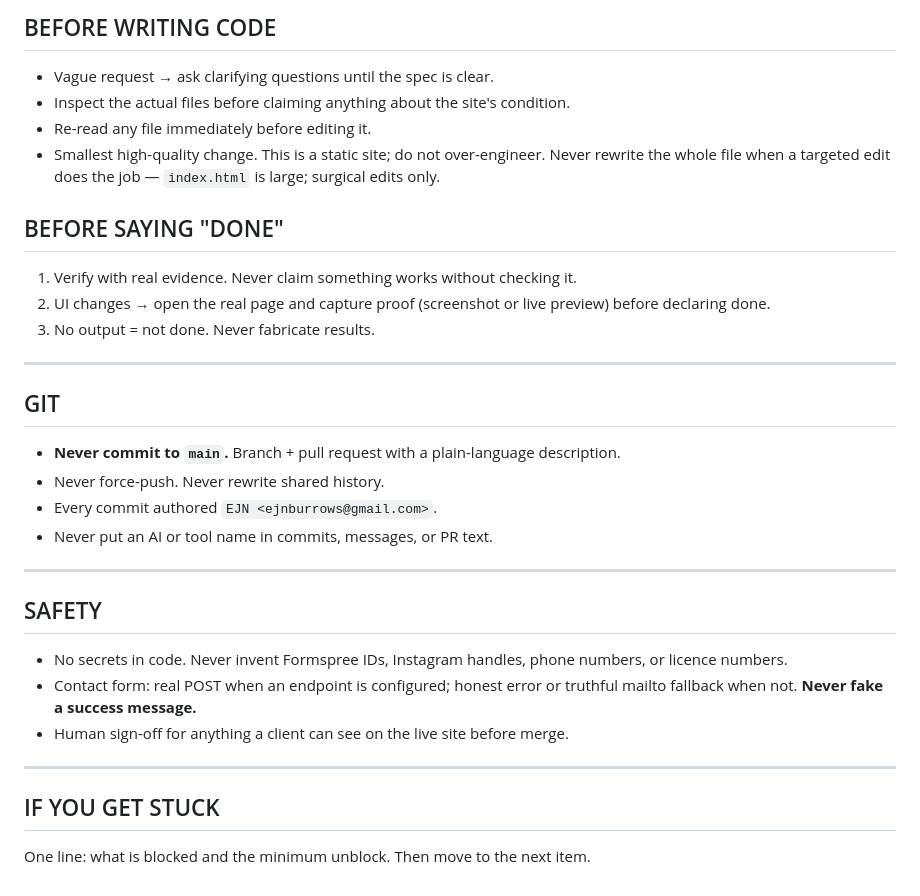
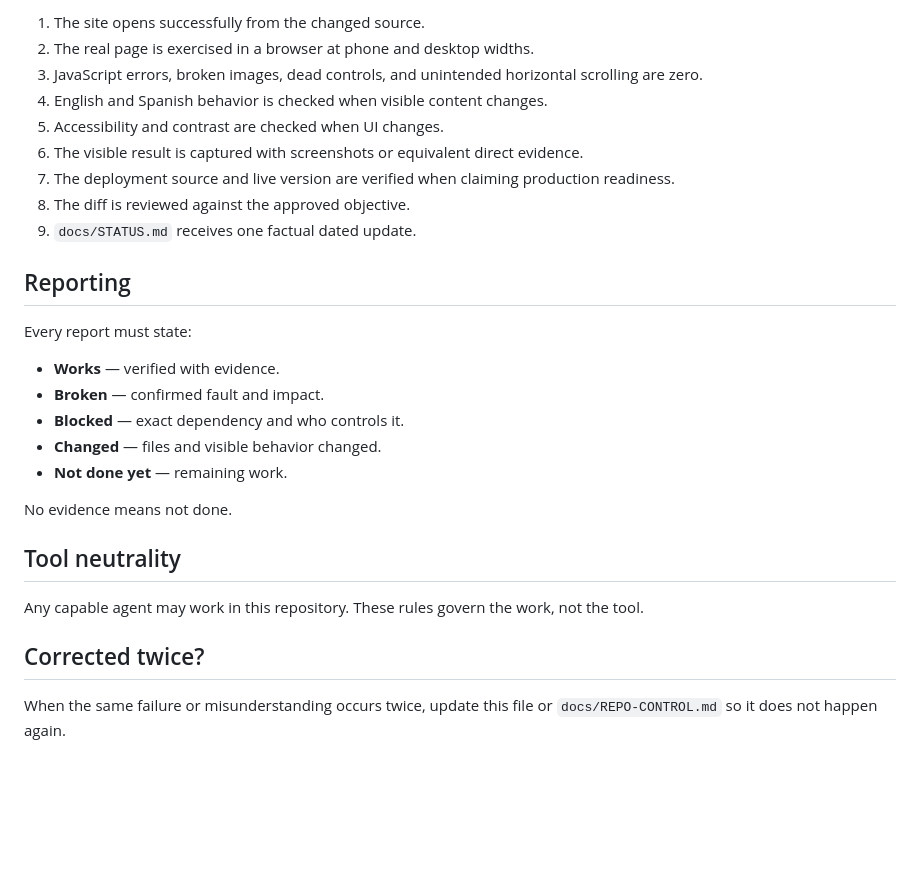
Before and after one commit to ejnburrows-rgb/otto-plumbing-site, a Markdown page: AGENTS.md, the part around one of its changes. GitHub-like rendering; blank space fills up the shorter version.

```diff
--- a/AGENTS.md
+++ b/AGENTS.md
@@ -68,42 +72,30 @@ End every report with: done · blocked (on what) · single next action + owner.
 
-## BEFORE WRITING CODE
+1. The site opens successfully from the changed source.
+2. The real page is exercised in a browser at phone and desktop widths.
+3. JavaScript errors, broken images, dead controls, and unintended horizontal scrolling are zero.
+4. English and Spanish behavior is checked when visible content changes.
+5. Accessibility and contrast are checked when UI changes.
+6. The visible result is captured with screenshots or equivalent direct evidence.
+7. The deployment source and live version are verified when claiming production readiness.
+8. The diff is reviewed against the approved objective.
+9. `docs/STATUS.md` receives one factual dated update.
 
-- Vague request → ask clarifying questions until the spec is clear.
-- Inspect the actual files before claiming anything about the site's condition.
-- Re-read any file immediately before editing it.
-- Smallest high-quality change. This is a static site; do not over-engineer.
-  Never rewrite the whole file when a targeted edit does the job —
-  `index.html` is large; surgical edits only.
+## Reporting
 
-## BEFORE SAYING "DONE"
+Every report must state:
 
-1. Verify with real evidence. Never claim something works without checking it.
-2. UI changes → open the real page and capture proof (screenshot or live
-   preview) before declaring done.
-3. No output = not done. Never fabricate results.
+- **Works** — verified with evidence.
+- **Broken** — confirmed fault and impact.
+- **Blocked** — exact dependency and who controls it.
+- **Changed** — files and visible behavior changed.
+- **Not done yet** — remaining work.
 
----
+No evidence means not done.
 
-## GIT
+## Tool neutrality
 
-- **Never commit to `main`.** Branch + pull request with a plain-language
-  description.
-- Never force-push. Never rewrite shared history.
-- Every commit authored `EJN <ejnburrows@gmail.com>`.
-- Never put an AI or tool name in commits, messages, or PR text.
+Any capable agent may work in this repository. These rules govern the work, not the tool.
 
----
+## Corrected twice?
 
-## SAFETY
-
-- No secrets in code. Never invent Formspree IDs, Instagram handles, phone
-  numbers, or licence numbers.
-- Contact form: real POST when an endpoint is configured; honest error or
-  truthful mailto fallback when not. **Never fake a success message.**
-- Human sign-off for anything a client can see on the live site before merge.
-
----
-
-## IF YOU GET STUCK
-
-One line: what is blocked and the minimum unblock. Then move to the next item.
+When the same failure or misunderstanding occurs twice, update this file or `docs/REPO-CONTROL.md` so it does not happen again.
```
Also changed, not shown: other parts of AGENTS.md (+52 -48 lines).
